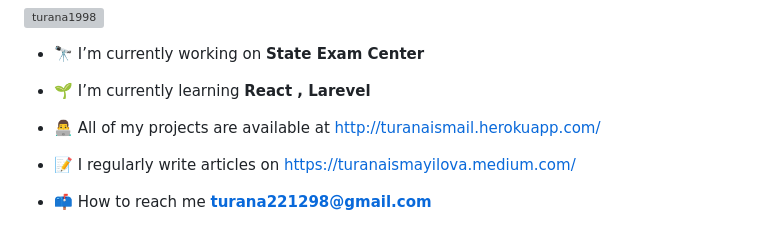
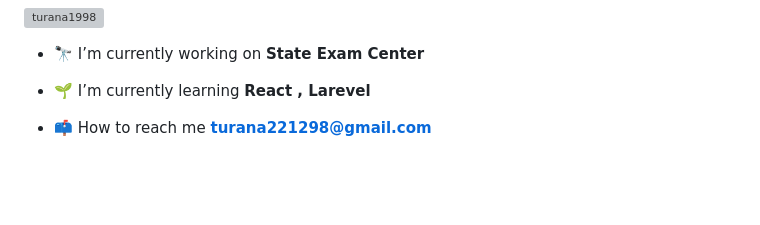
Before and after one commit to turana1998/turana1998, a Markdown page: README.md, the part around the change. Rendered like a GitHub page; blank space fills up the shorter version; grey boxes are pictures that could not be loaded.

```diff
--- a/README.md
+++ b/README.md
@@ -6,10 +6,6 @@
 - 🔭 I’m currently working on **State Exam Center**
 
 - 🌱 I’m currently learning **React , Larevel**
-
-- 👨‍💻 All of my projects are available at [http://turanaismail.herokuapp.com/](http://turanaismail.herokuapp.com/)
-
-- 📝 I regularly write articles on [https://turanaismayilova.medium.com/](https://turanaismayilova.medium.com/)
 
 - 📫 How to reach me **turana221298@gmail.com**
 
```
